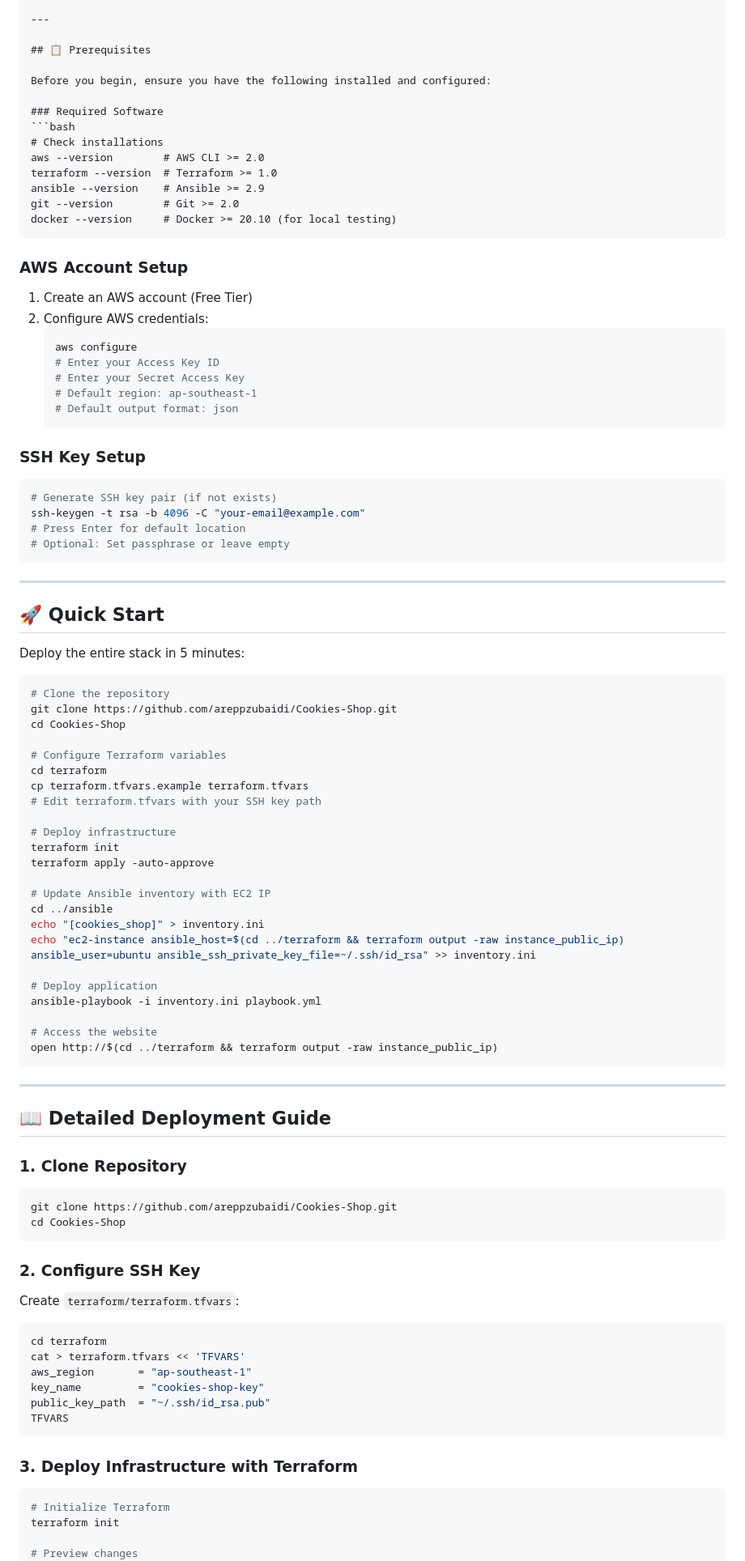
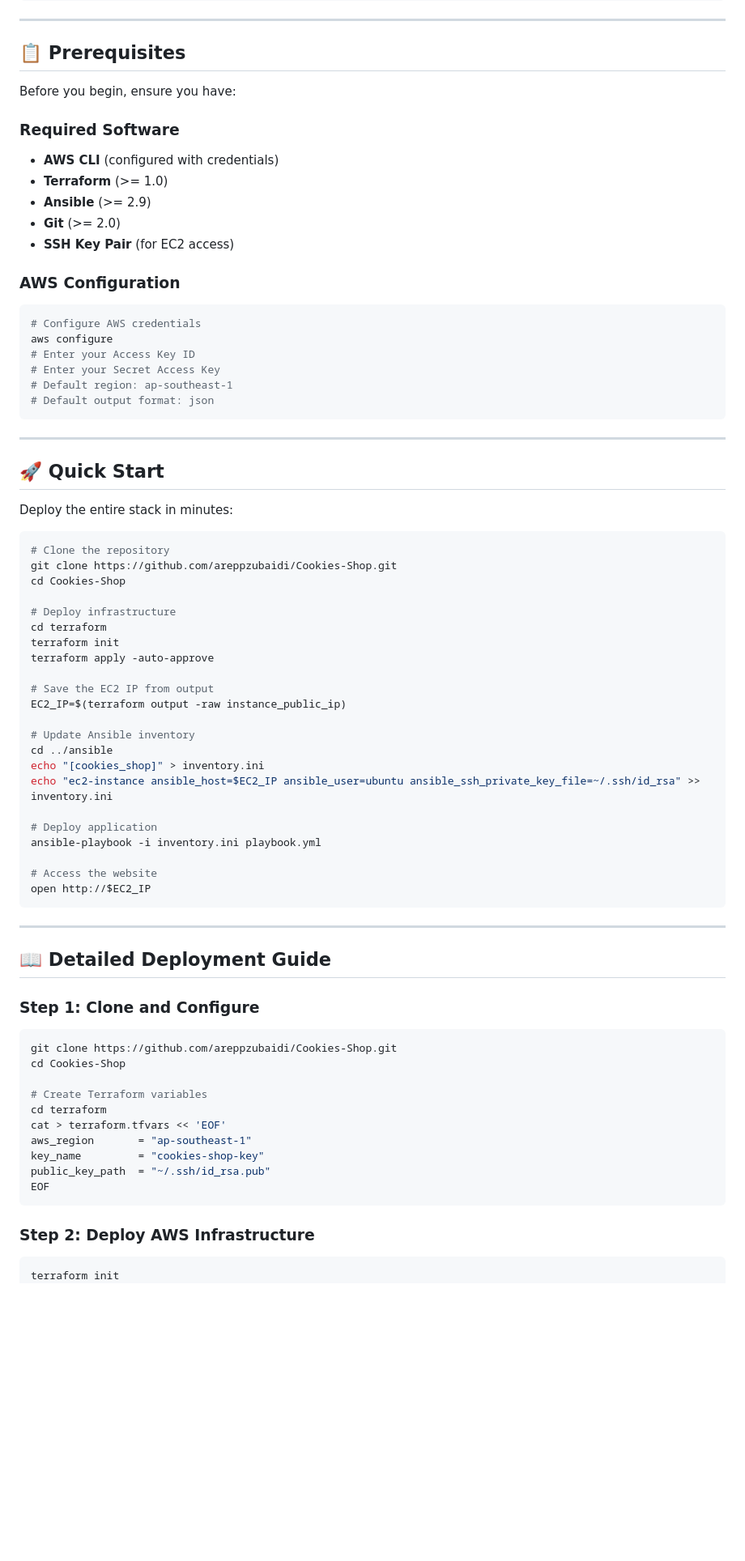
Before and after one commit to areppzubaidi/Cookies-Shop, a Markdown page: README.md, the part around one of its changes. Shown at 81% size. Drawn GitHub-style; blank space fills up the shorter version.

````diff
--- a/README.md
+++ b/README.md
@@ -176,98 +172,77 @@ Cookies-Shop/
 
 ## 📋 Prerequisites
 
-Before you begin, ensure you have the following installed and configured:
+Before you begin, ensure you have:
 
 ### Required Software
+- **AWS CLI** (configured with credentials)
+- **Terraform** (>= 1.0)
+- **Ansible** (>= 2.9)
+- **Git** (>= 2.0)
+- **SSH Key Pair** (for EC2 access)
+
+### AWS Configuration
 ```bash
-# Check installations
-aws --version        # AWS CLI >= 2.0
-terraform --version  # Terraform >= 1.0
-ansible --version    # Ansible >= 2.9
-git --version        # Git >= 2.0
-docker --version     # Docker >= 20.10 (for local testing)
-```
-
-### AWS Account Setup
-1. Create an AWS account (Free Tier)
-2. Configure AWS credentials:
-   ```bash
-   aws configure
-   # Enter your Access Key ID
-   # Enter your Secret Access Key
-   # Default region: ap-southeast-1
-   # Default output format: json
-   ```
-
-### SSH Key Setup
-```bash
-# Generate SSH key pair (if not exists)
-ssh-keygen -t rsa -b 4096 -C "your-email@example.com"
-# Press Enter for default location
-# Optional: Set passphrase or leave empty
+# Configure AWS credentials
+aws configure
+# Enter your Access Key ID
+# Enter your Secret Access Key
+# Default region: ap-southeast-1
+# Default output format: json
 ```
 
 ---
 
 ## 🚀 Quick Start
 
-Deploy the entire stack in 5 minutes:
+Deploy the entire stack in minutes:
 
 ```bash
 # Clone the repository
 git clone https://github.com/areppzubaidi/Cookies-Shop.git
 cd Cookies-Shop
 
-# Configure Terraform variables
+# Deploy infrastructure
 cd terraform
-cp terraform.tfvars.example terraform.tfvars
-# Edit terraform.tfvars with your SSH key path
-
-# Deploy infrastructure
 terraform init
 terraform apply -auto-approve
 
-# Update Ansible inventory with EC2 IP
+# Save the EC2 IP from output
+EC2_IP=$(terraform output -raw instance_public_ip)
+
+# Update Ansible inventory
 cd ../ansible
 echo "[cookies_shop]" > inventory.ini
-echo "ec2-instance ansible_host=$(cd ../terraform && terraform output -raw instance_public_ip) ansible_user=ubuntu ansible_ssh_private_key_file=~/.ssh/id_rsa" >> inventory.ini
+echo "ec2-instance ansible_host=$EC2_IP ansible_user=ubuntu ansible_ssh_private_key_file=~/.ssh/id_rsa" >> inventory.ini
 
 # Deploy application
 ansible-playbook -i inventory.ini playbook.yml
 
 # Access the website
-open http://$(cd ../terraform && terraform output -raw instance_public_ip)
+open http://$EC2_IP
 ```
 
 ---
 
 ## 📖 Detailed Deployment Guide
 
-### 1. Clone Repository
+### Step 1: Clone and Configure
 
 ```bash
 git clone https://github.com/areppzubaidi/Cookies-Shop.git
 cd Cookies-Shop
-```
 
-### 2. Configure SSH Key
-
-Create `terraform/terraform.tfvars`:
-
-```bash
+# Create Terraform variables
 cd terraform
-cat > terraform.tfvars << 'TFVARS'
+cat > terraform.tfvars << 'EOF'
 aws_region       = "ap-southeast-1"
 key_name         = "cookies-shop-key"
 public_key_path  = "~/.ssh/id_rsa.pub"
-TFVARS
+EOF
 ```
 
-### 3. Deploy Infrastructure with Terraform
+### Step 2: Deploy AWS Infrastructure
 
 ```bash
-# Initialize Terraform
 terraform init
-
-# Preview changes
 terraform plan
````
Also changed, not shown: other parts of README.md (+134 -314 lines).
